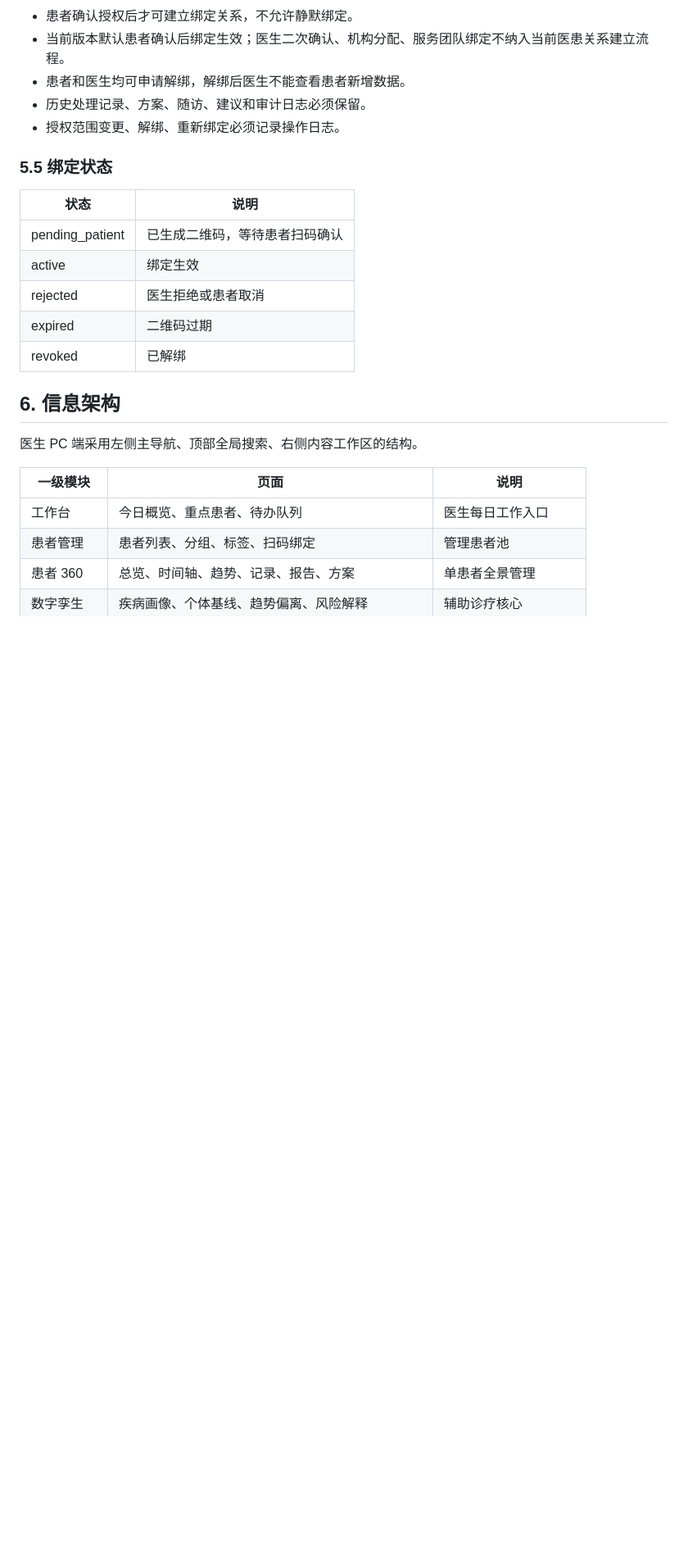
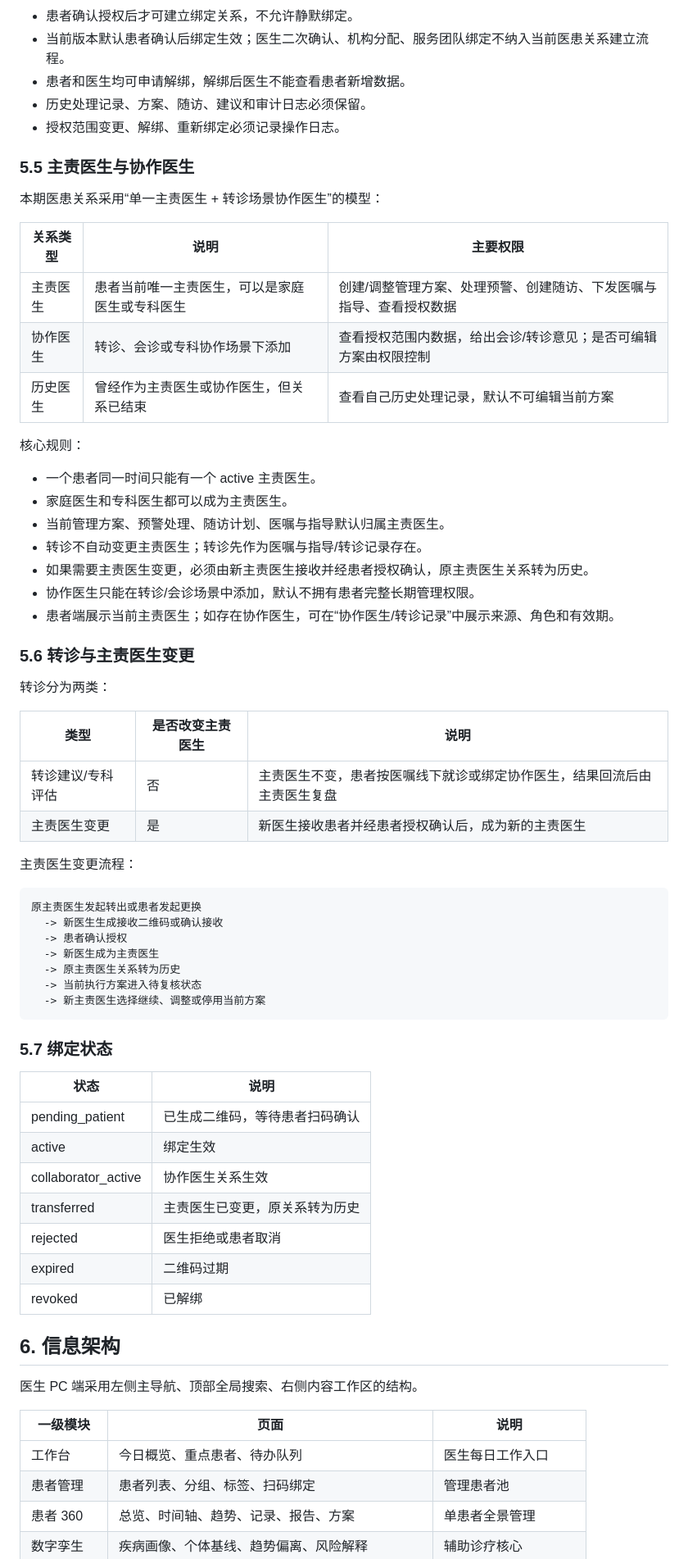
Before and after one commit to supersuperman666/twin, a Markdown page: docs/医生PC端PRD.md, the part around one of its changes. Shown at 82% size. Drawn GitHub-style; blank space fills up the shorter version.

````diff
--- a/docs/医生PC端PRD.md
+++ b/docs/医生PC端PRD.md
@@ -109,12 +110,55 @@ flowchart TD
 - 历史处理记录、方案、随访、建议和审计日志必须保留。
 - 授权范围变更、解绑、重新绑定必须记录操作日志。
 
-### 5.5 绑定状态
+### 5.5 主责医生与协作医生
+
+本期医患关系采用“单一主责医生 + 转诊场景协作医生”的模型：
+
+| 关系类型 | 说明 | 主要权限 |
+| --- | --- | --- |
+| 主责医生 | 患者当前唯一主责医生，可以是家庭医生或专科医生 | 创建/调整管理方案、处理预警、创建随访、下发医嘱与指导、查看授权数据 |
+| 协作医生 | 转诊、会诊或专科协作场景下添加 | 查看授权范围内数据，给出会诊/转诊意见；是否可编辑方案由权限控制 |
+| 历史医生 | 曾经作为主责医生或协作医生，但关系已结束 | 查看自己历史处理记录，默认不可编辑当前方案 |
+
+核心规则：
+
+- 一个患者同一时间只能有一个 active 主责医生。
+- 家庭医生和专科医生都可以成为主责医生。
+- 当前管理方案、预警处理、随访计划、医嘱与指导默认归属主责医生。
+- 转诊不自动变更主责医生；转诊先作为医嘱与指导/转诊记录存在。
+- 如果需要主责医生变更，必须由新主责医生接收并经患者授权确认，原主责医生关系转为历史。
+- 协作医生只能在转诊/会诊场景中添加，默认不拥有患者完整长期管理权限。
+- 患者端展示当前主责医生；如存在协作医生，可在“协作医生/转诊记录”中展示来源、角色和有效期。
+
+### 5.6 转诊与主责医生变更
+
+转诊分为两类：
+
+| 类型 | 是否改变主责医生 | 说明 |
+| --- | --- | --- |
+| 转诊建议/专科评估 | 否 | 主责医生不变，患者按医嘱线下就诊或绑定协作医生，结果回流后由主责医生复盘 |
+| 主责医生变更 | 是 | 新医生接收患者并经患者授权确认后，成为新的主责医生 |
+
+主责医生变更流程：
+
+```text
+原主责医生发起转出或患者发起更换
+  -> 新医生生成接收二维码或确认接收
+  -> 患者确认授权
+  -> 新医生成为主责医生
+  -> 原主责医生关系转为历史
+  -> 当前执行方案进入待复核状态
+  -> 新主责医生选择继续、调整或停用当前方案
+```
+
+### 5.7 绑定状态
 
 | 状态 | 说明 |
 | --- | --- |
 | pending_patient | 已生成二维码，等待患者扫码确认 |
 | active | 绑定生效 |
+| collaborator_active | 协作医生关系生效 |
+| transferred | 主责医生已变更，原关系转为历史 |
 | rejected | 医生拒绝或患者取消 |
 | expired | 二维码过期 |
 | revoked | 已解绑 |
````
Also changed, not shown: other parts of docs/医生PC端PRD.md (+23 -12 lines).
